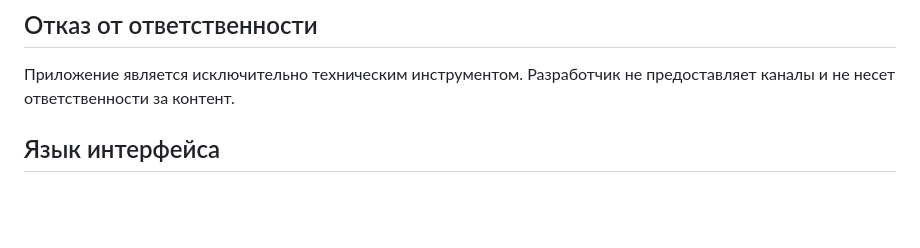
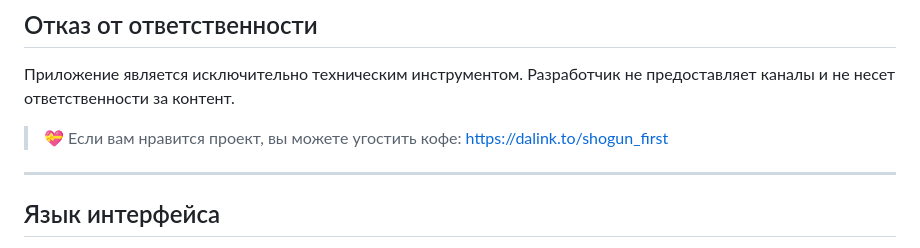
Before and after one commit to sumer1hp/IPTV-Player-Pro, a Markdown page: README.md, the part around the change. Rendered like a GitHub page; blank space fills up the shorter version.

```diff
--- a/README.md
+++ b/README.md
@@ -28,6 +28,10 @@
 ## Отказ от ответственности
 
 Приложение является исключительно техническим инструментом. Разработчик не предоставляет каналы и не несет ответственности за контент.
+
+> 💝 Если вам нравится проект, вы можете угостить кофе: [https://dalink.to/shogun_first](https://dalink.to/shogun_first)
+
+---
 
 ## Язык интерфейса
 
```
